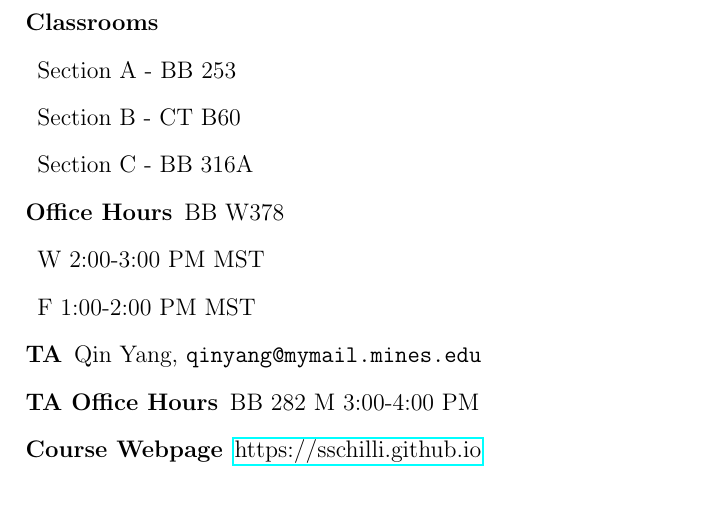
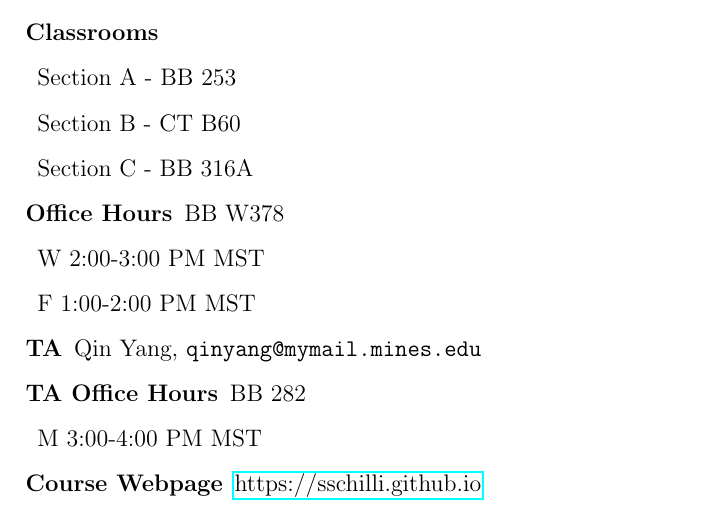
Before and after one commit to sschilli/sschilli.github.io, a LaTeX document (Syllabus/syllabus.tex): part of page 1 of 6, cut so that both start at the same text. Compiled offline with pdfLaTeX.

Commit message:
Updated formatting in syllabus

```diff
--- a/Syllabus/syllabus.tex
+++ b/Syllabus/syllabus.tex
@@ -26,7 +26,8 @@
   \item W 2:00-3:00 PM MST
   \item F 1:00-2:00 PM MST
   \item[TA] Qin Yang, \texttt{qinyang@mymail.mines.edu}
-  \item[TA Office Hours] BB 282 M 3:00-4:00 PM
+  \item[TA Office Hours] BB 282
+  \item M 3:00-4:00 PM MST
   \item[Course Webpage] \href{https://sschilli.github.io}{https://sschilli.github.io}
   % \item[Course Piazza] \href{https://piazza.com/class/izqhwpn1h892h1?cid=6}{https://piazza.com/class/izqhwpn1h892h1?cid=6}
 \end{description}
```
Also changed, not shown: Syllabus/syllabus.pdf, 1 other file.
